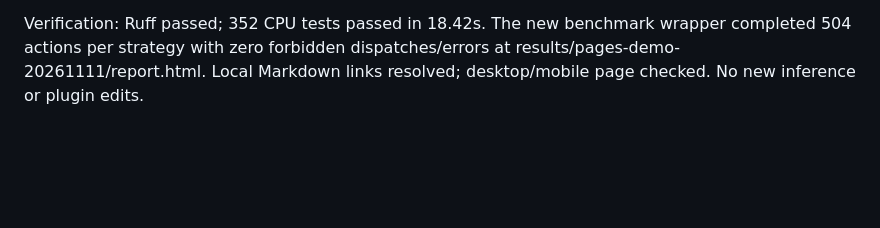
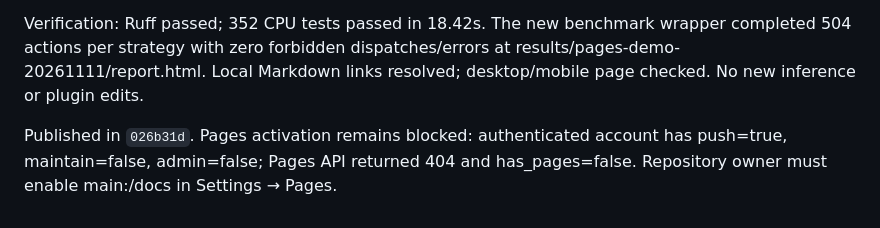
Before and after one commit to AtharvaThorat/permission-that-learn, a Markdown page: docs/development/project_tracking.md, the part around the change. Rendered like a GitHub page; blank space fills up the shorter version.

```diff
--- a/docs/development/project_tracking.md
+++ b/docs/development/project_tracking.md
@@ -116,3 +116,5 @@ Release verification: Ruff passed; **352 CPU tests passed** after removing 10 re
 Reorganized reference datasets/historical studies into `experiments/reference`, development history into `docs/archive`, and contributor guidance into root `CONTRIBUTING.md`. Archived three redundant per-seed CSV files locally with hashes and retained Git revision. Preserved all comparison rows, including weak results, and cataloged 19 local compute summaries. The public page uses the supplied manuscript and links the gated 150-pair dataset. Added a thin demo benchmark and deterministic static site builder. Plugin files were excluded from all edits.
 
 Verification: Ruff passed; 352 CPU tests passed in 18.42s. The new benchmark wrapper completed 504 actions per strategy with zero forbidden dispatches/errors at results/pages-demo-20261111/report.html. Local Markdown links resolved; desktop/mobile page checked. No new inference or plugin edits.
+
+Published in `026b31d`. Pages activation remains blocked: authenticated account has push=true, maintain=false, admin=false; Pages API returned 404 and has_pages=false. Repository owner must enable main:/docs in Settings → Pages.
```
Also changed, not shown: docs/guides/reproduce.md (+2 -0 lines).
